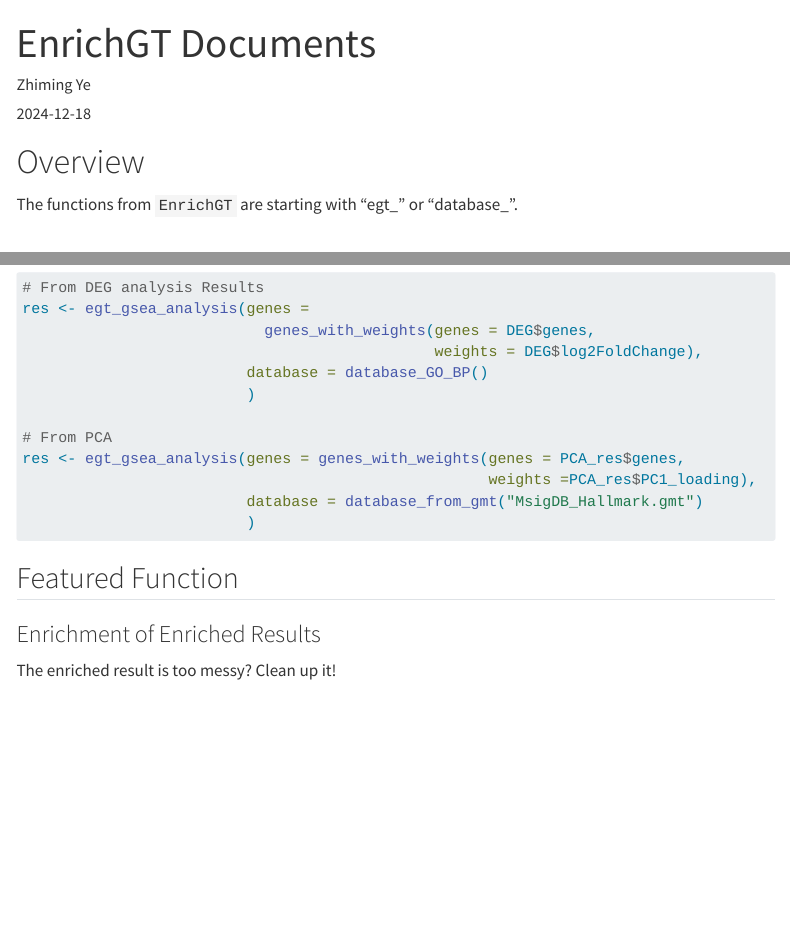
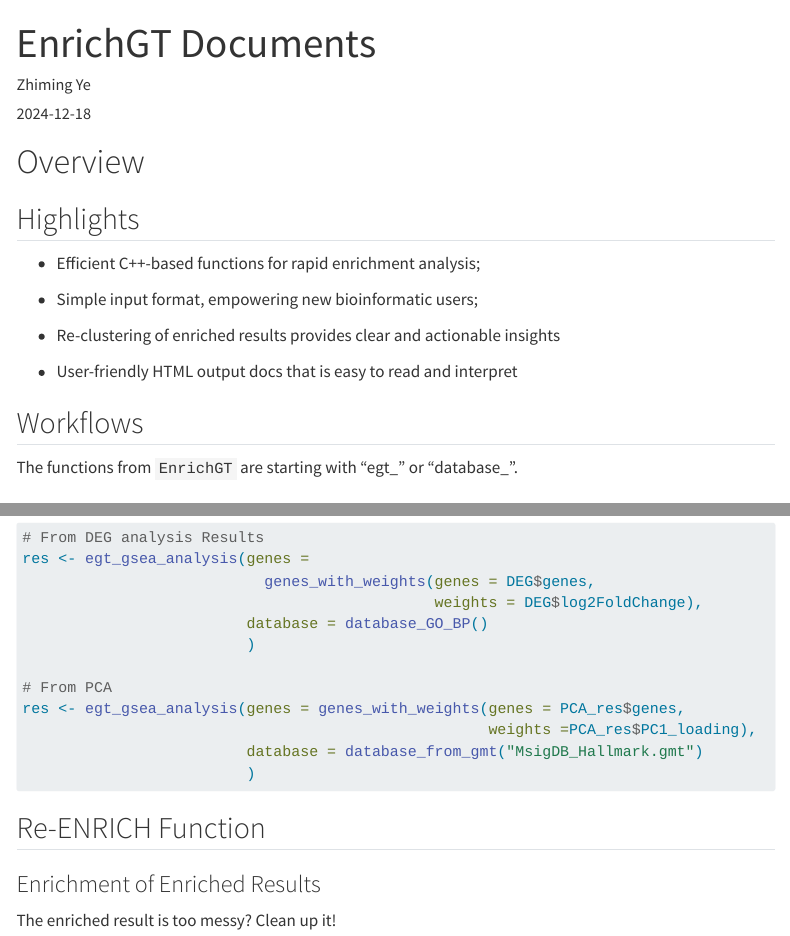
Before and after one commit to ZhimingYe/EnrichGT_website, a Quarto document (index.qmd): the page in a window 1100 px wide, from its top, and a second part further down, joined at a grey line. Rendered offline with R 4.5, knitr and Pandoc in place of Quarto, with nearby package versions; some code elsewhere in the file could not run offline; menus at the side of the page are left out; long lines of code are wrapped.

Commit message:
Finish 0.5

````diff
--- a/_quarto.yml
+++ b/_quarto.yml
@@ -14,7 +14,7 @@ website:
   announcement:
     icon: info-circle
     dismissable: false
-    content: "**EnrichGT <- ** Fast, light weight enrichment analysis + explainable re-clustered HTML tables"
+    content: "**Version 0.5** Release (2024-12)"
     type: primary
     position: below-navbar
 format:
--- a/index.qmd
+++ b/index.qmd
@@ -8,7 +8,7 @@ format:
     mermaid:
       theme: neutral
 toc: true
-toc-depth: 5
+toc-depth: 3
 toc-expand: true
 ---
 
@@ -23,7 +23,19 @@ file.rename("package_functions.html","./_site/package_functions.html")
 
 # Overview
 
-The functions from `EnrichGT` are starting with "egt_" or "database_".
+## Highlights
+
+-   Efficient C++-based functions for rapid enrichment analysis;
+
+-   Simple input format, empowering new bioinformatic users;
+
+-   Re-clustering of enriched results provides clear and actionable insights
+
+-   User-friendly HTML output docs that is easy to read and interpret
+
+## Workflows
+
+The functions from `EnrichGT` are starting with "egt\_" or "database\_".
 
 ```{mermaid}
 
@@ -196,7 +208,7 @@ res <- egt_gsea_analysis(genes = genes_with_weights(genes = PCA_res$genes,
                          )
 ```
 
-## Featured Function
+## Re-ENRICH Function
 
 ### Enrichment of Enriched Results
 
````
Also changed, not shown: 3 other files.
